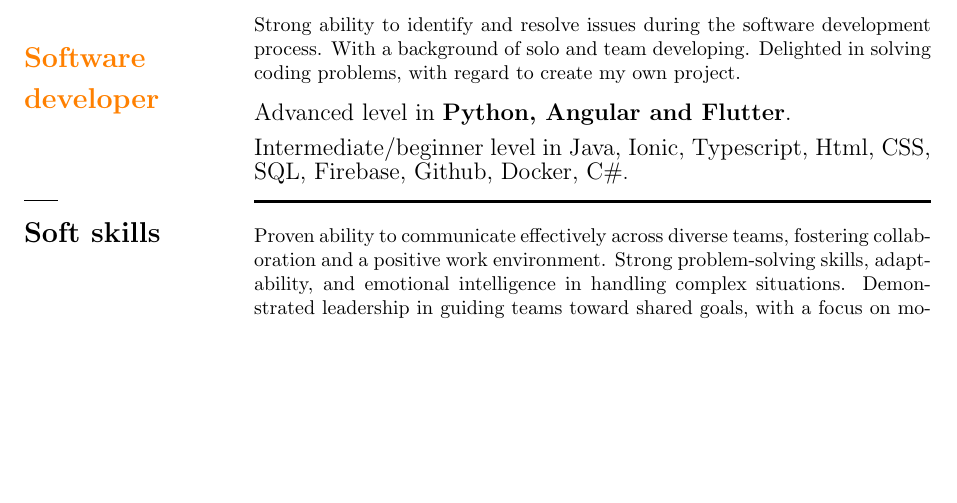
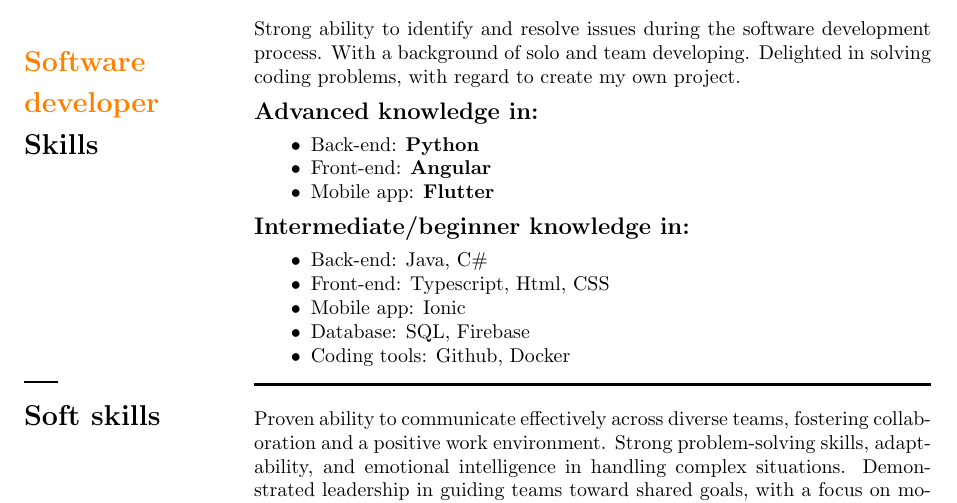
Before and after one commit to LattaruoloAndrea/CV, a LaTeX CV (cv_2.tex): part of page 1 of 2, cut so that both start at the same text, the shorter picture padded with empty space. Compiled offline with pdfLaTeX.

Commit message:
Update cv_2.tex

```diff
--- a/cv_2.tex
+++ b/cv_2.tex
@@ -41,16 +41,29 @@
 \begin{minipage}[t]{0.25\textwidth}
     % Left side
     %{ \LARGE \textbf{} \\
-    \section*{\textcolor{orange}{\newline Software \\[0.1cm] developer}}
-    \vspace{1cm}
+    \section*{\textcolor{orange}{\newline Software \\[0.1cm] developer}\\[0.1cm] Skills}
+    \vspace{3.4cm}
     \rule{0.6cm}{0.3mm}
 \end{minipage}
 \hfill
 \begin{minipage}[t]{0.75\textwidth}
  % right Side
 
-    Strong ability to identify and resolve issues during the software development process. With a background of solo and team developing. Delighted in solving coding problems, with regard to create my own project. \\[0.3cm]
-    {\large Advanced level in  \textbf{Python, Angular and Flutter}.  \\[0.2cm] Intermediate/beginner level in Java, Ionic, Typescript, Html, CSS, SQL, Firebase, Github, Docker, C\#}.
+    Strong ability to identify and resolve issues during the software development process. With a background of solo and team developing. Delighted in solving coding problems, with regard to create my own project.
+    \subsection*{Advanced knowledge in:}
+    \begin{itemize}[leftmargin=1cm]
+        \item Back-end: \textbf{Python}
+        \item Front-end: \textbf{Angular}
+        \item Mobile app: \textbf{Flutter}
+    \end{itemize}
+    \subsection*{Intermediate/beginner knowledge in:}
+    \begin{itemize}[leftmargin=1cm]
+        \item Back-end: Java, C\#
+        \item Front-end: Typescript, Html, CSS
+        \item Mobile app: Ionic
+        \item Database: SQL, Firebase
+        \item Coding tools: Github, Docker
+    \end{itemize}
 
     \rule{\linewidth}{0.5mm}
 \end{minipage}
```
